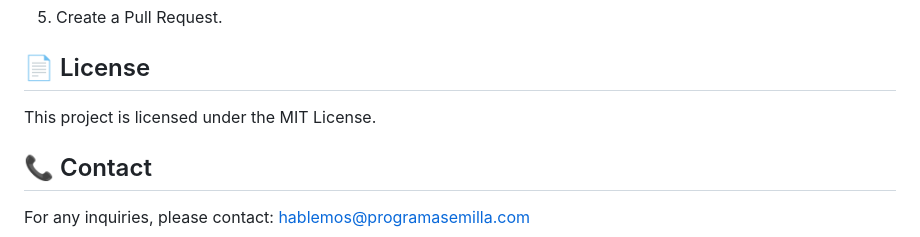
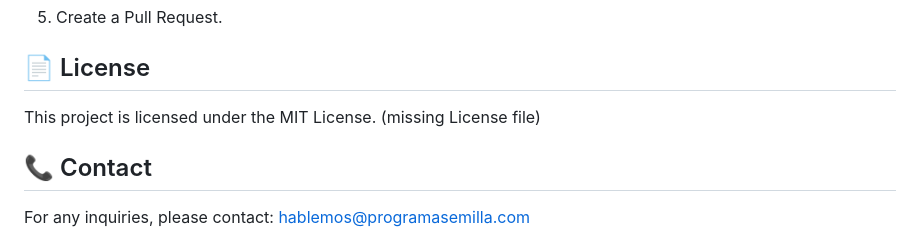
Before and after one commit to daperezu/linasys-programasemilla, a Markdown page: README.md, the part around the change. Rendered like a GitHub page.

Commit message:
Feature/no ticket minor (#6)
* NO-TICKET: Minor changes

* NO-TICKET: Missing license file

```diff
--- a/README.md
+++ b/README.md
@@ -91,7 +91,7 @@ Contributions are welcome! Please follow these steps:
 
 ## 📄 License
 
-This project is licensed under the MIT License.
+This project is licensed under the MIT License. (missing License file)
 
 ## 📞 Contact
 
```
